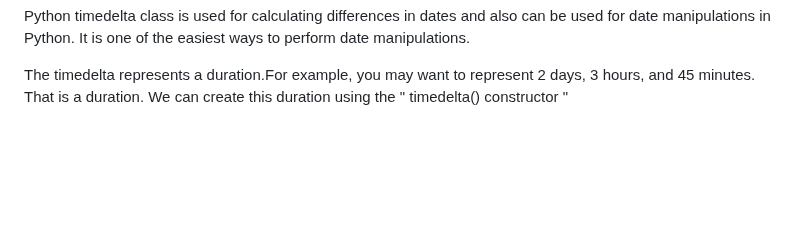
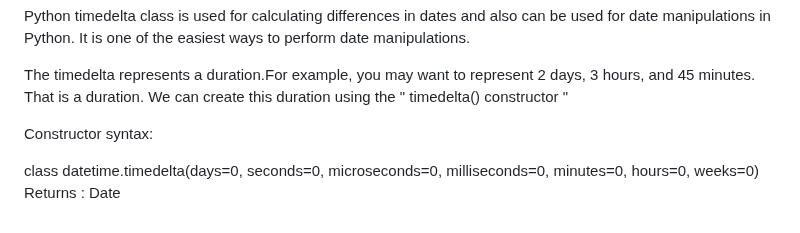
Before and after one commit to Techshailesh/Python, a Markdown page: Basics/datetime_module.md, the part around the change. Rendered like a GitHub page; blank space fills up the shorter version.

```diff
--- a/Basics/datetime_module.md
+++ b/Basics/datetime_module.md
@@ -127,3 +127,8 @@ It is one of the easiest ways to perform date manipulations.
 
 The timedelta represents a duration.For example, you may want to represent 2 days, 3 hours, and 45 minutes. That is a duration.
 We can create this duration using the " timedelta() constructor "
+
+Constructor syntax:
+
+class datetime.timedelta(days=0, seconds=0, microseconds=0, milliseconds=0, minutes=0, hours=0, weeks=0)
+Returns : Date
```
